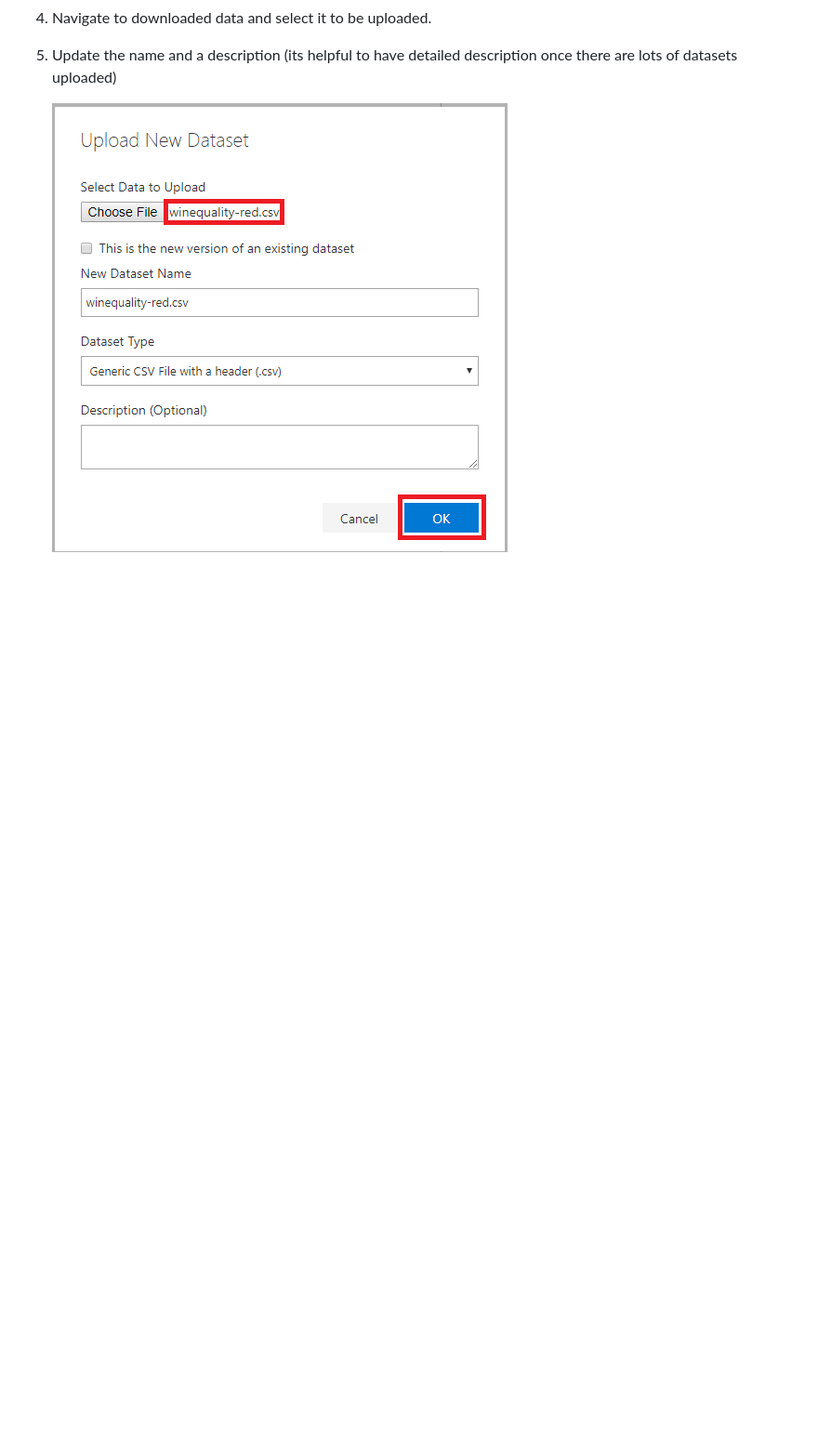
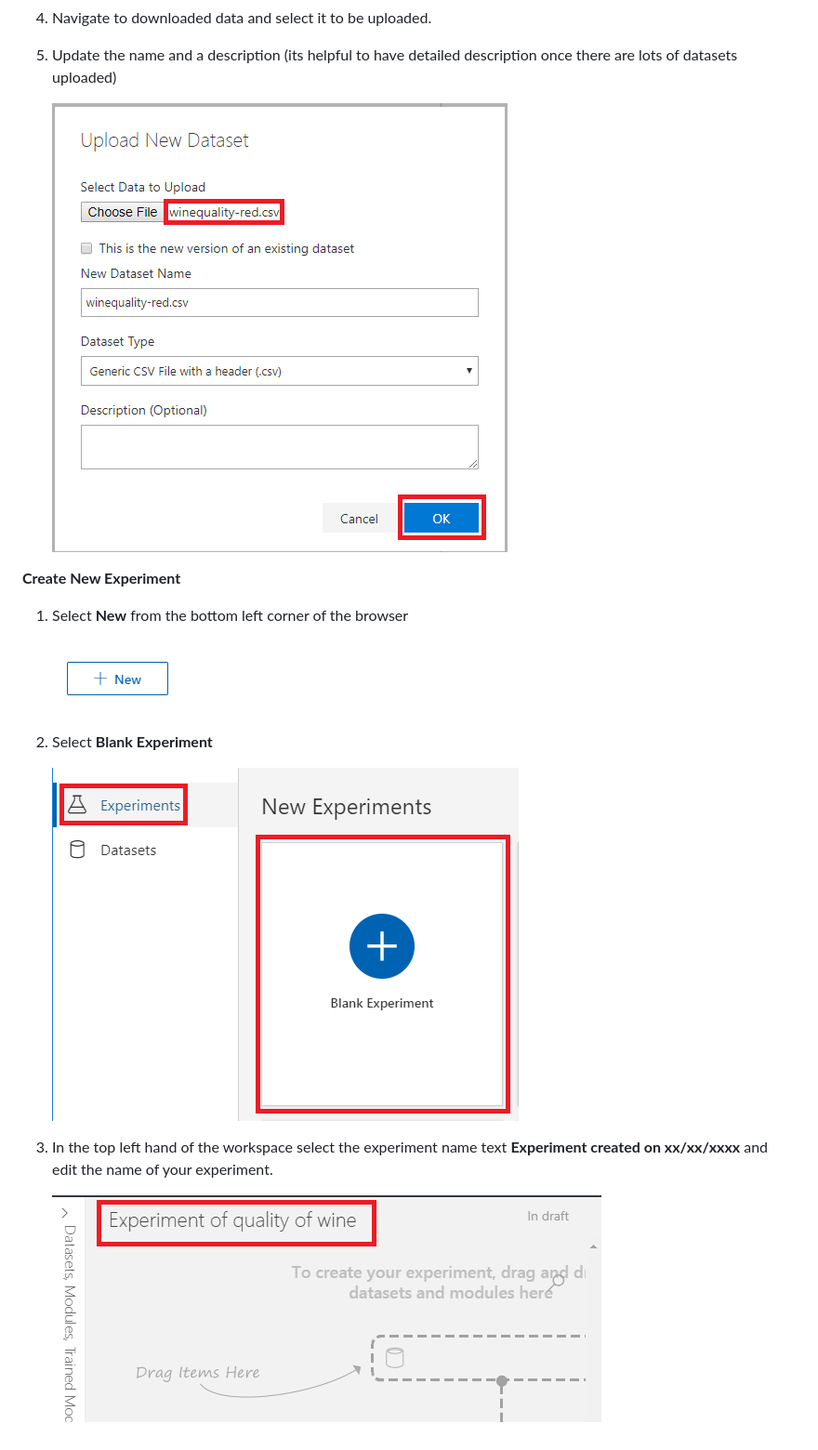
Before and after one commit to ceteongvanness/eventdemo, a Markdown page: Global AI Night Sept 2019/Part 2 - Azure ML Visual Interface.md, the part around the change. Shown: that part at 93% size. Drawn GitHub-style; pictures changed too: Global AI Night Sept 2019/Images/S11.png (added), Global AI Night Sept 2019/Images/S12.png (added); blank space fills up the shorter version.

Commit message:
Update Azure ML Visual Interface

```diff
--- a/Global AI Night Sept 2019/Part 2 - Azure ML Visual Interface.md
+++ b/Global AI Night Sept 2019/Part 2 - Azure ML Visual Interface.md
@@ -54,3 +54,16 @@ A beginner tutorial on how to build a binary classification machine learning mod
 5. Update the name and a description (its helpful to have detailed description once there are lots of datasets uploaded)
 
 	![](https://github.com/ceteongvanness/eventdemo/blob/master/Global%20AI%20Night%20Sept%202019/Images/S10.png)
+
+**Create New Experiment**
+1. Select **New** from the bottom left corner of the browser
+
+	![](https://github.com/ceteongvanness/eventdemo/blob/master/Global%20AI%20Night%20Sept%202019/Images/S8.png)
+
+2. Select **Blank Experiment**
+
+	![](https://github.com/ceteongvanness/eventdemo/blob/master/Global%20AI%20Night%20Sept%202019/Images/S11.png)
+
+3. In the top left hand of the workspace select the experiment name text **Experiment created on xx/xx/xxxx** and edit the name of your experiment.
+
+	![](https://github.com/ceteongvanness/eventdemo/blob/master/Global%20AI%20Night%20Sept%202019/Images/S12.png)
```
